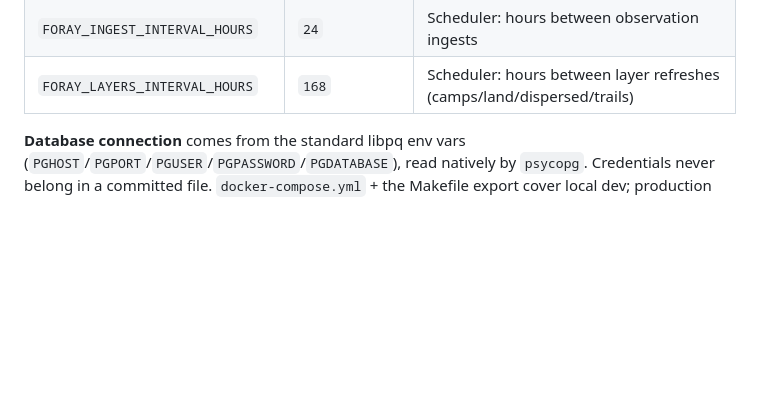
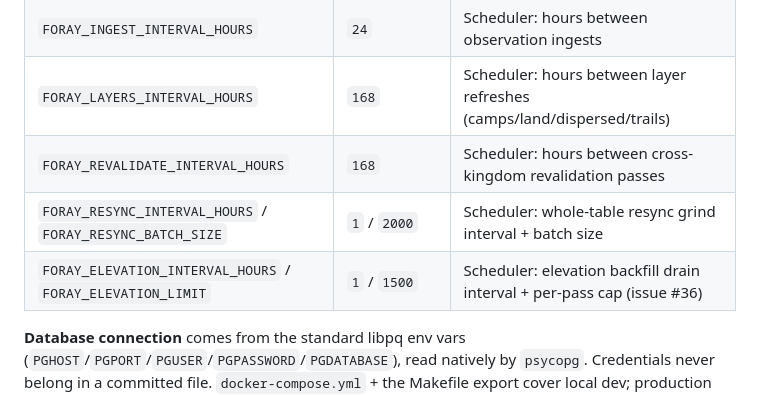
Before and after one commit to jahrik/foray-planner, a Markdown page: docs/development.md, the part around the change. Drawn GitHub-style; blank space fills up the shorter version.

```diff
--- a/docs/development.md
+++ b/docs/development.md
@@ -47,6 +47,9 @@ All settings come from environment variables (prefix `FORAY_`, nested delimiter
 | `FORAY_COUNTRIES` | (built-in: United States) | Country-level regions for single-query observation ingest (JSON array) |
 | `FORAY_INGEST_INTERVAL_HOURS` | `24` | Scheduler: hours between observation ingests |
 | `FORAY_LAYERS_INTERVAL_HOURS` | `168` | Scheduler: hours between layer refreshes (camps/land/dispersed/trails) |
+| `FORAY_REVALIDATE_INTERVAL_HOURS` | `168` | Scheduler: hours between cross-kingdom revalidation passes |
+| `FORAY_RESYNC_INTERVAL_HOURS` / `FORAY_RESYNC_BATCH_SIZE` | `1` / `2000` | Scheduler: whole-table resync grind interval + batch size |
+| `FORAY_ELEVATION_INTERVAL_HOURS` / `FORAY_ELEVATION_LIMIT` | `1` / `1500` | Scheduler: elevation backfill drain interval + per-pass cap (issue #36) |
 
 **Database connection** comes from the standard libpq env vars
 (`PGHOST`/`PGPORT`/`PGUSER`/`PGPASSWORD`/`PGDATABASE`), read natively by `psycopg`. Credentials
```
Also changed, not shown: AGENTS.md (+4 -1 lines), docs/deployment.md (+8 -4 lines).
